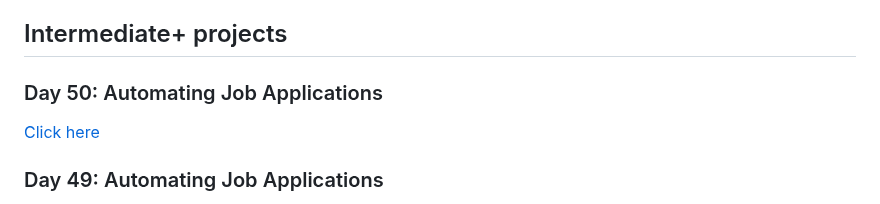
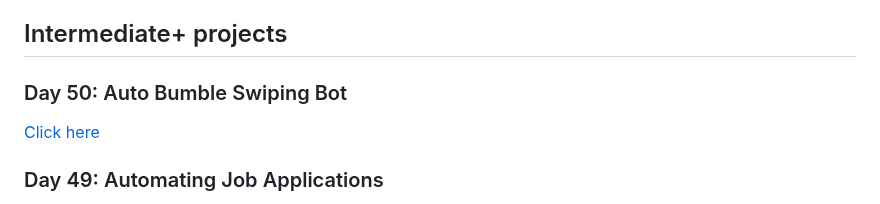
Before and after one commit to denisecodes/100-Days-of-Code-Python, a Markdown page: README.md, the part around the change. GitHub-like rendering.

```diff
--- a/README.md
+++ b/README.md
@@ -11,7 +11,7 @@ Feel free to test them out and you can follow my journey on [Twitter](https://tw
 
 ## Intermediate+ projects
 
-### Day 50: Automating Job Applications
+### Day 50: Auto Bumble Swiping Bot
 [Click here](https://github.com/denisecodes/100-Days-of-Code-Python/tree/main/Day-50-Auto-Bumble-Swiping-Bot)
 
 ### Day 49: Automating Job Applications
```
